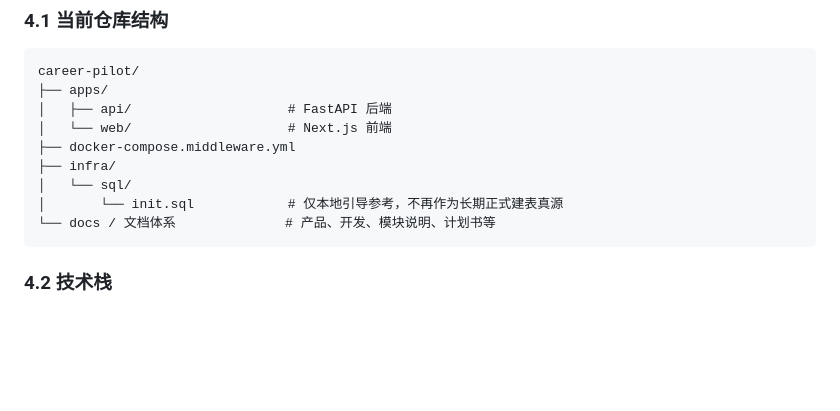
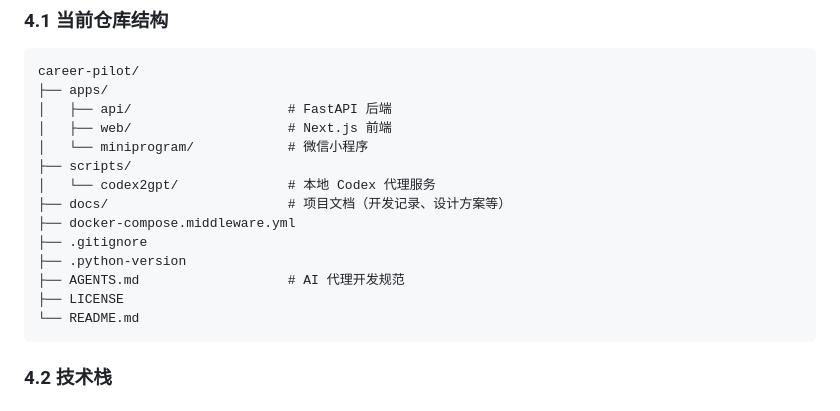
Before and after one commit to zhengwenze/CareerPilot, a Markdown page: README.md, the part around the change. Drawn GitHub-style; blank space fills up the shorter version.

Commit message:
docs: 更新 README 项目结构
- 移除已删除的 infra/ 目录
- 新增 miniprogram/ 目录
- 新增 scripts/codex2gpt/ 目录
- 调整 docs/ 目录说明

````diff
--- a/README.md
+++ b/README.md
@@ -258,12 +258,17 @@ CareerPilot 的产品能力可概括为五大模块
 career-pilot/
 ├── apps/
 │   ├── api/                    # FastAPI 后端
-│   └── web/                    # Next.js 前端
+│   ├── web/                    # Next.js 前端
+│   └── miniprogram/            # 微信小程序
+├── scripts/
+│   └── codex2gpt/              # 本地 Codex 代理服务
+├── docs/                       # 项目文档（开发记录、设计方案等）
 ├── docker-compose.middleware.yml
-├── infra/
-│   └── sql/
-│       └── init.sql            # 仅本地引导参考，不再作为长期正式建表真源
-└── docs / 文档体系              # 产品、开发、模块说明、计划书等
+├── .gitignore
+├── .python-version
+├── AGENTS.md                   # AI 代理开发规范
+├── LICENSE
+└── README.md
 ```
 
 ### 4.2 技术栈
````
